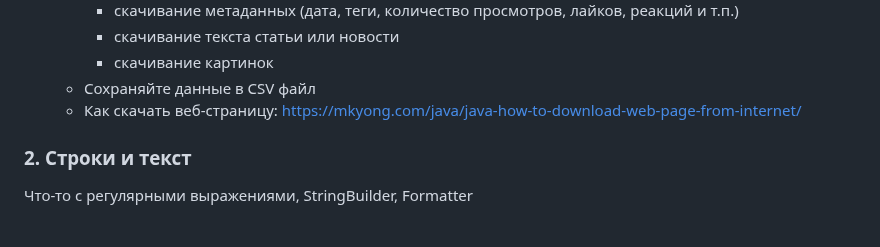
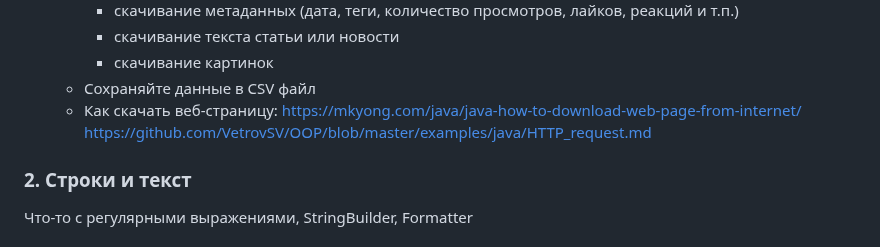
Before and after one commit to ivtipm/BigDataLanguages, a Markdown page: README.md, the part around the change. GitHub-like rendering.

```diff
--- a/README.md
+++ b/README.md
@@ -33,7 +33,7 @@
      - скачивание текста статьи или новости
      - скачивание картинок
    - Сохраняйте данные в CSV файл
-   * Как скачать веб-страницу: https://mkyong.com/java/java-how-to-download-web-page-from-internet/
+   * Как скачать веб-страницу: https://mkyong.com/java/java-how-to-download-web-page-from-internet/ https://github.com/VetrovSV/OOP/blob/master/examples/java/HTTP_request.md
 
 ### 2. Строки и текст
 Что-то с регулярными выражениями, StringBuilder, Formatter
```
